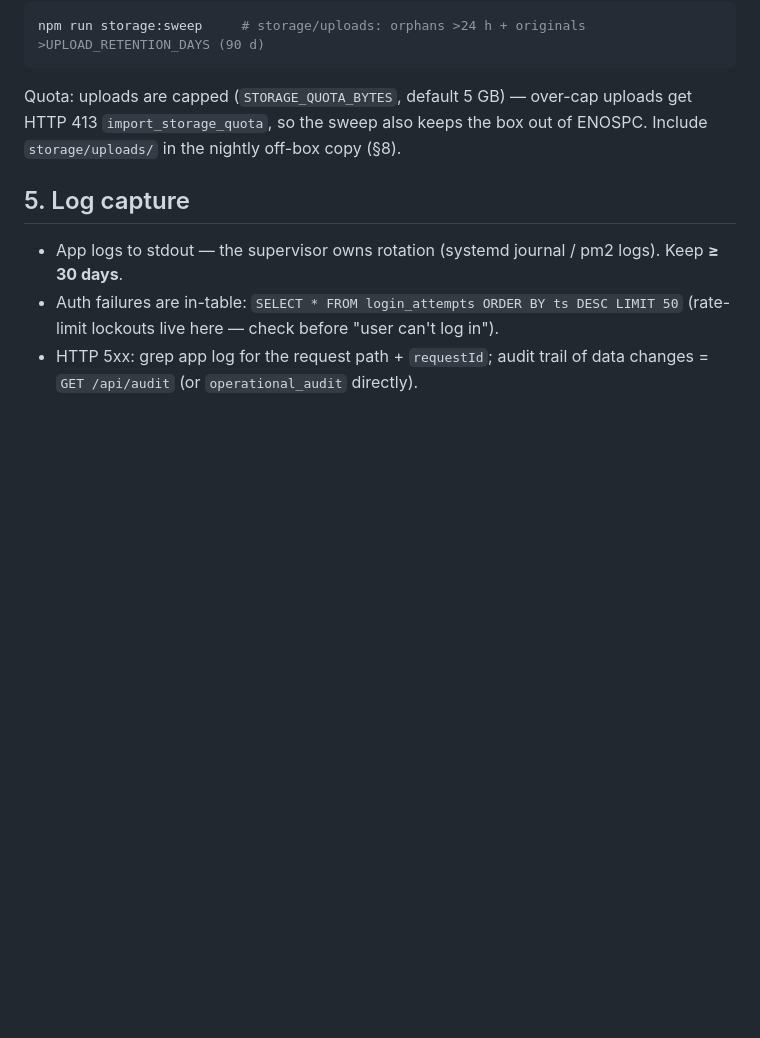
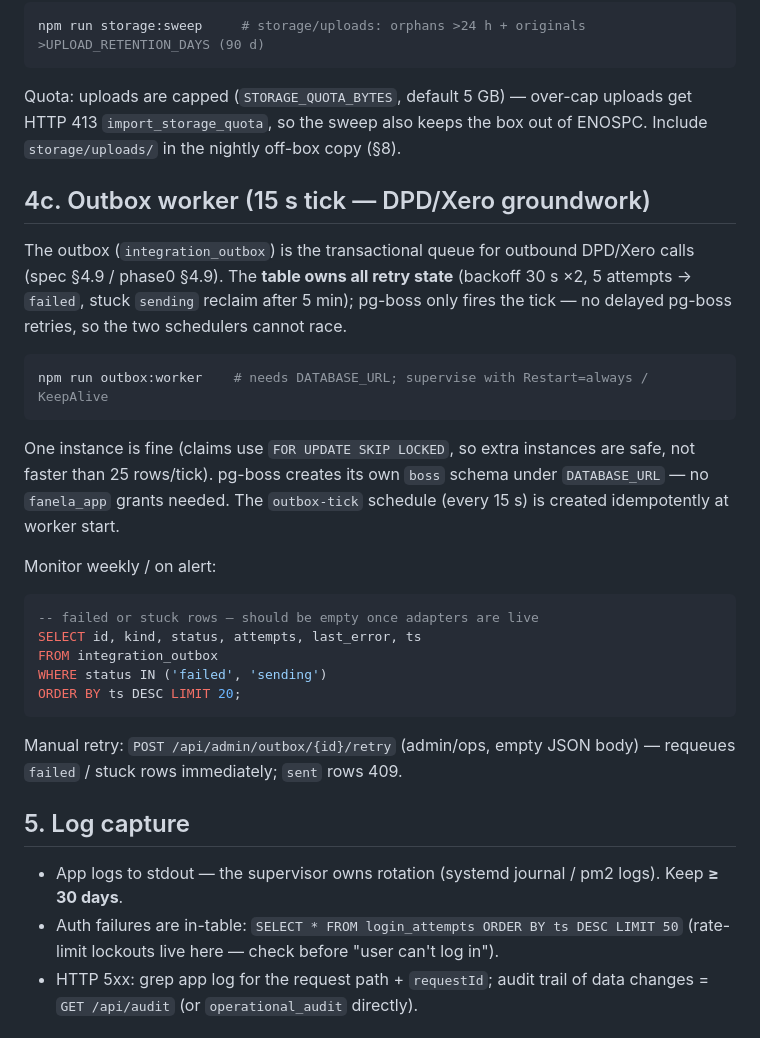
Before and after one commit to Ayyankhan101/fanela-planner, a Markdown page: docs/ops/runbook.md, the part around the change. Rendered like a GitHub page; blank space fills up the shorter version.

Commit message:
docs(outbox): runbook 4c worker section, P5 progress note, phase0/07 checklist
- runbook §4c: supervisor setup, single-instance note (SKIP LOCKED), stuck/
  failed monitor query, manual retry endpoint
- plan P5: groundwork landed record — what shipped vs what still arrives
  with D1–D6/X1–X5 (senders, emission, event freeze)
- phase0/07: outbox table line → [x] with worker-groundwork note; adapter
  emission lines remain unchecked

````diff
--- a/docs/ops/runbook.md
+++ b/docs/ops/runbook.md
@@ -119,6 +119,36 @@ Quota: uploads are capped (`STORAGE_QUOTA_BYTES`, default 5 GB) — over-cap
 uploads get HTTP 413 `import_storage_quota`, so the sweep also keeps the box
 out of ENOSPC. Include `storage/uploads/` in the nightly off-box copy (§8).
 
+## 4c. Outbox worker (15 s tick — DPD/Xero groundwork)
+
+The outbox (`integration_outbox`) is the transactional queue for outbound
+DPD/Xero calls (spec §4.9 / phase0 §4.9). The **table owns all retry state**
+(backoff 30 s ×2, 5 attempts → `failed`, stuck `sending` reclaim after 5 min);
+pg-boss only fires the tick — no delayed pg-boss retries, so the two schedulers
+cannot race.
+
+```bash
+npm run outbox:worker    # needs DATABASE_URL; supervise with Restart=always / KeepAlive
+```
+
+One instance is fine (claims use `FOR UPDATE SKIP LOCKED`, so extra instances
+are safe, not faster than 25 rows/tick). pg-boss creates its own `boss` schema
+under `DATABASE_URL` — no `fanela_app` grants needed. The `outbox-tick`
+schedule (every 15 s) is created idempotently at worker start.
+
+Monitor weekly / on alert:
+
+```sql
+-- failed or stuck rows — should be empty once adapters are live
+SELECT id, kind, status, attempts, last_error, ts
+FROM integration_outbox
+WHERE status IN ('failed', 'sending')
+ORDER BY ts DESC LIMIT 20;
+```
+
+Manual retry: `POST /api/admin/outbox/{id}/retry` (admin/ops, empty JSON
+body) — requeues `failed` / stuck rows immediately; `sent` rows 409.
+
 ## 5. Log capture
 
 - App logs to stdout — the supervisor owns rotation
````
Also changed, not shown: docs/phase0/07-integrations-scope.md (+1 -1 lines), 1 other file.
